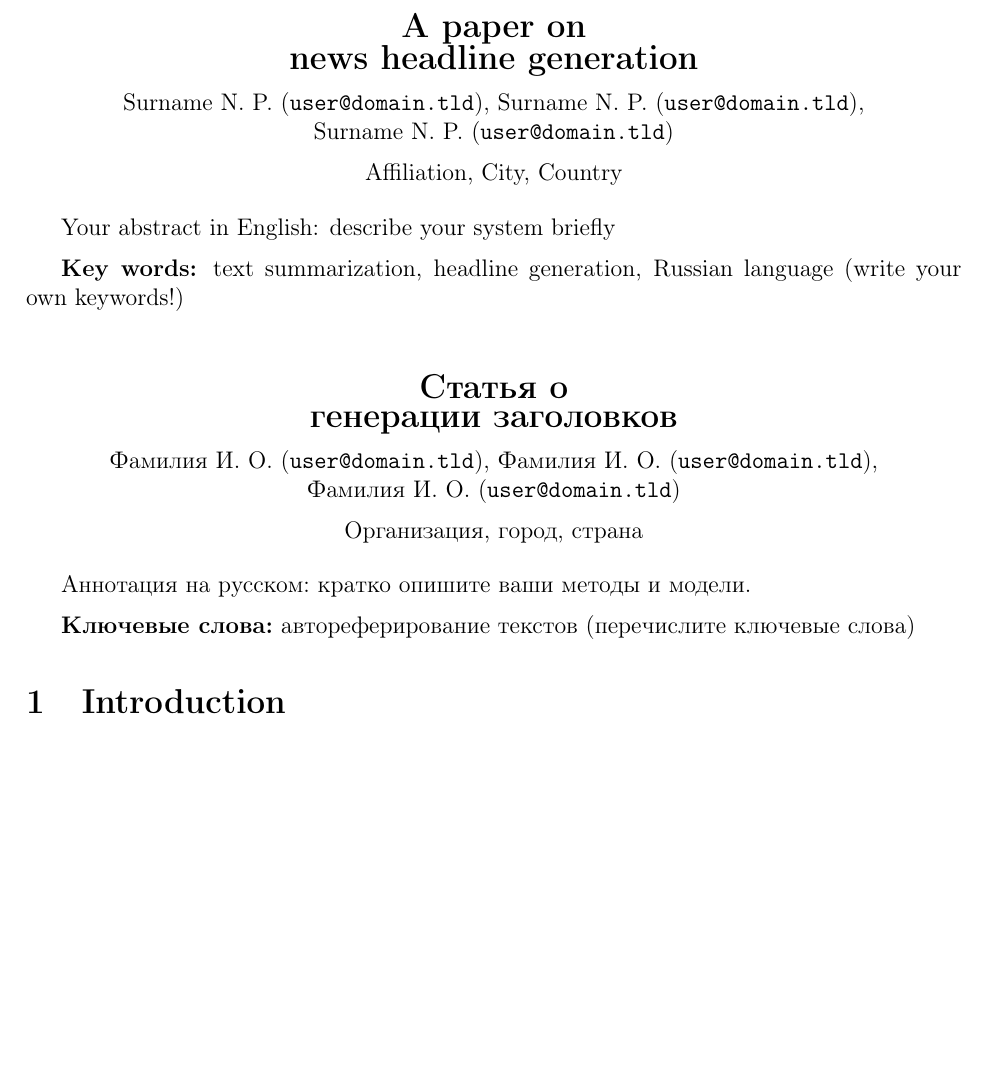
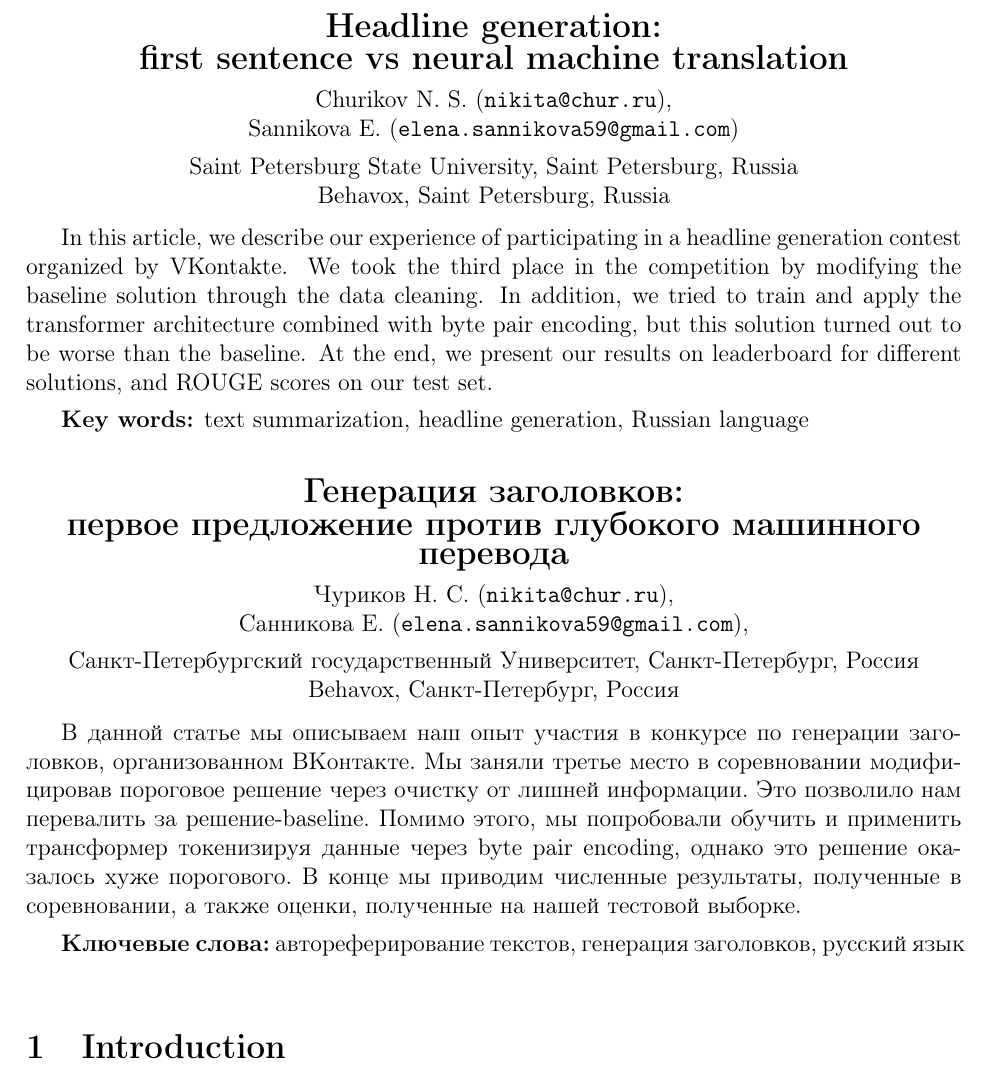
Before and after one commit to churnikov/media_resources_summarization_paper, a LaTeX document (dialog_paper/dialogue.tex): part of page 1 of 3, cut at the place of the change, the shorter picture padded with empty space. Compiled offline with pdfLaTeX.

Commit message:
NEW: ADD abstracts and authors

```diff
--- a/dialog_paper/dialogue.tex
+++ b/dialog_paper/dialogue.tex
@@ -4,40 +4,54 @@
 
 \begin{otherlanguage}{english}
 \begin{center}
-{\Large\bfseries{A paper on\\news headline generation}}
+{\Large\bfseries{Headline generation:\\first sentence vs neural machine translation}}
 
 \medskip
 
-Surname N. P. (\texttt{user@domain.tld}), Surname N. P. (\texttt{user@domain.tld}),\\Surname N. P. (\texttt{user@domain.tld})
+Churikov N. S. (\texttt{nikita@chur.ru}),\\Sannikova E. (\texttt{elena.sannikova59@gmail.com})
 
 \medskip
 
-Affiliation, City, Country
+Saint Petersburg State University, Saint Petersburg, Russia\\
+Behavox, Saint Petersburg, Russia
 \end{center}
 
-Your abstract in English: describe your system briefly\medskip
+In this article, we describe our experience of participating
+in a headline generation contest organized by VKontakte. We took the third place
+in the competition by modifying the baseline solution through the data cleaning.
+In addition, we tried to train and apply the transformer architecture combined
+with byte pair encoding, but this solution turned out to be worse than the baseline.
+At the end, we present our results on leaderboard for different solutions, and ROUGE
+scores on our test set.\medskip
 
-\textbf{Key words:} text summarization, headline generation, Russian language (write your own keywords!)
+\textbf{Key words:} text summarization, headline generation, Russian language
 \end{otherlanguage}
 
 \bigskip
 
 \begin{otherlanguage}{russian}
 \begin{center}
-{\Large\bfseries{Статья о\\генерации заголовков}}
+{\Large\bfseries{Генерация заголовков:\\первое предложение против глубокого машинного перевода}}
 
 \medskip
 
-Фамилия И. О. (\texttt{user@domain.tld}), Фамилия И. О. (\texttt{user@domain.tld}),\\Фамилия И. О. (\texttt{user@domain.tld})
+Чуриков Н. С. (\texttt{nikita@chur.ru}),\\Санникова Е. (\texttt{elena.sannikova59@gmail.com}),
 
 \medskip
 
-Организация, город, страна
+Санкт-Петербургский государственный Университет, Санкт-Петербург, Россия\\
+Behavox, Санкт-Петербург, Россия
 \end{center}
 
-Аннотация на русском: кратко опишите ваши методы и модели.\medskip
+В данной статье мы описываем наш опыт участия в конкурсе по генерации заголовков,
+организованном ВКонтакте. Мы заняли третье место в соревновании модифицировав
+пороговое решение через очистку от лишней информации. Это позволило нам перевалить
+за решение-baseline. Помимо этого, мы попробовали обучить и применить трансформер
+токенизируя данные через byte pair encoding, однако это решение оказалось хуже
+порогового. В конце мы приводим численные результаты, полученные в соревновании,
+а также оценки, полученные на нашей тестовой выборке.\medskip
 
-\textbf{Ключевые слова:} автореферирование текстов  (перечислите  ключевые слова)
+\textbf{Ключевые слова:} автореферирование текстов, генерация заголовков, русский язык
 \end{otherlanguage}
 
 \selectlanguage{english}
```
Also changed, not shown: dialog_paper/dialogue.pdf, 1 other file.
